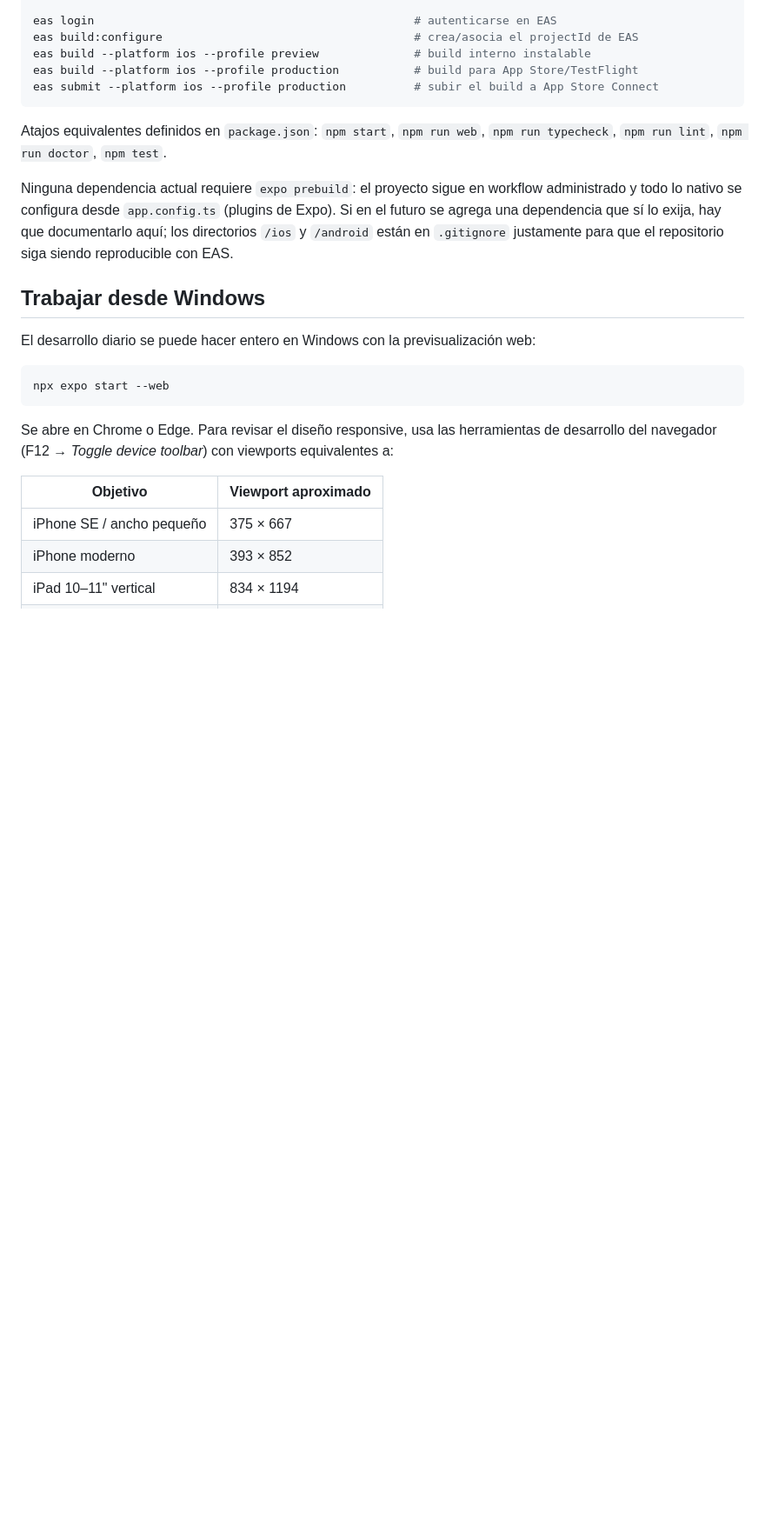
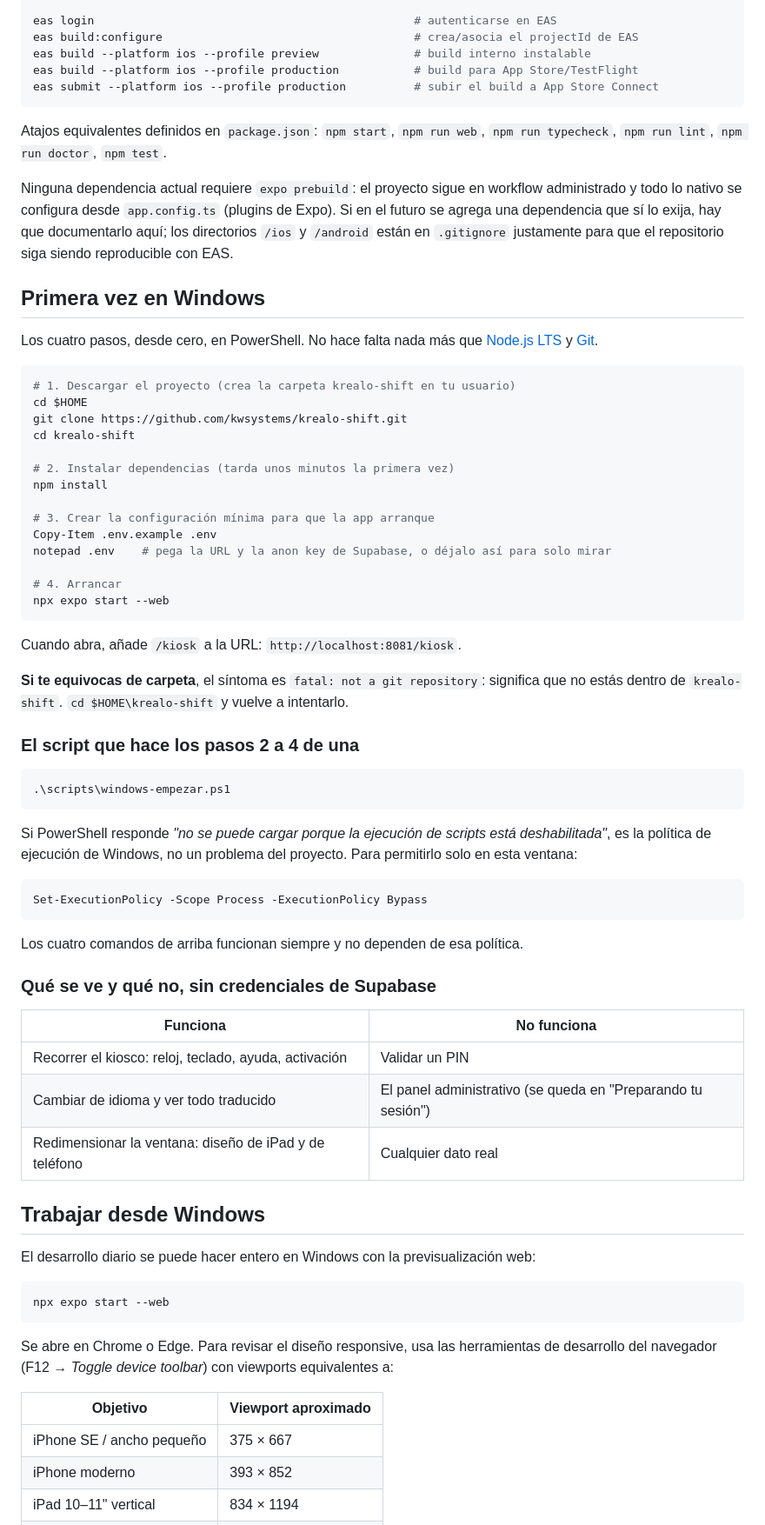
Before and after one commit to kwsystems/krealo-shift, a Markdown page: README.md, the part around the change. Shown at 87% size. GitHub-like rendering; blank space fills up the shorter version.

Commit message:
Documentar el arranque en Windows desde cero
Mis instrucciones daban por hecho que el repositorio ya estaba clonado. No lo
estaba: Andree corrio git pull en C:\Users\User y recibio "fatal: not a git
repository", que no dice en ningun sitio que falta clonar.

Ahora el README lleva los cuatro pasos desde cero —clonar, instalar, configurar,
arrancar— con comandos que se copian tal cual y sin depender de ningun script.

Dos cosas que se preveen porque iban a pasar:

- El sintoma de estar en la carpeta equivocada es exactamente "fatal: not a git
  repository", asi que queda dicho junto con como salir de ahi.
- El script de PowerShell puede fallar por la politica de ejecucion de Windows, que
  no es un problema del proyecto. Queda el comando para permitirlo solo en esa
  ventana, y los cuatro pasos manuales que funcionan siempre.

Y la tabla de que se ve y que no sin credenciales de Supabase, porque "el panel se
queda en Preparando tu sesion" parece un fallo y no lo es.

Co-Authored-By: Claude Opus 5 <noreply@anthropic.com>
Claude-Session: https://claude.ai/code/session_01X4d9SaMWZZHMfDFiuKNGZL

````diff
--- a/README.md
+++ b/README.md
@@ -98,6 +98,58 @@ workflow administrado y todo lo nativo se configura desde `app.config.ts`
 (plugins de Expo). Si en el futuro se agrega una dependencia que sí lo exija,
 hay que documentarlo aquí; los directorios `/ios` y `/android` están en
 `.gitignore` justamente para que el repositorio siga siendo reproducible con EAS.
+
+## Primera vez en Windows
+
+Los cuatro pasos, desde cero, en PowerShell. No hace falta nada más que
+[Node.js LTS](https://nodejs.org) y [Git](https://git-scm.com/download/win).
+
+```powershell
+# 1. Descargar el proyecto (crea la carpeta krealo-shift en tu usuario)
+cd $HOME
+git clone https://github.com/kwsystems/krealo-shift.git
+cd krealo-shift
+
+# 2. Instalar dependencias (tarda unos minutos la primera vez)
+npm install
+
+# 3. Crear la configuración mínima para que la app arranque
+Copy-Item .env.example .env
+notepad .env    # pega la URL y la anon key de Supabase, o déjalo así para solo mirar
+
+# 4. Arrancar
+npx expo start --web
+```
+
+Cuando abra, añade `/kiosk` a la URL: `http://localhost:8081/kiosk`.
+
+**Si te equivocas de carpeta**, el síntoma es
+`fatal: not a git repository`: significa que no estás dentro de `krealo-shift`.
+`cd $HOME\krealo-shift` y vuelve a intentarlo.
+
+### El script que hace los pasos 2 a 4 de una
+
+```powershell
+.\scripts\windows-empezar.ps1
+```
+
+Si PowerShell responde *"no se puede cargar porque la ejecución de scripts está
+deshabilitada"*, es la política de ejecución de Windows, no un problema del proyecto.
+Para permitirlo solo en esta ventana:
+
+```powershell
+Set-ExecutionPolicy -Scope Process -ExecutionPolicy Bypass
+```
+
+Los cuatro comandos de arriba funcionan siempre y no dependen de esa política.
+
+### Qué se ve y qué no, sin credenciales de Supabase
+
+| Funciona | No funciona |
+|---|---|
+| Recorrer el kiosco: reloj, teclado, ayuda, activación | Validar un PIN |
+| Cambiar de idioma y ver todo traducido | El panel administrativo (se queda en "Preparando tu sesión") |
+| Redimensionar la ventana: diseño de iPad y de teléfono | Cualquier dato real |
 
 ## Trabajar desde Windows
 
````
